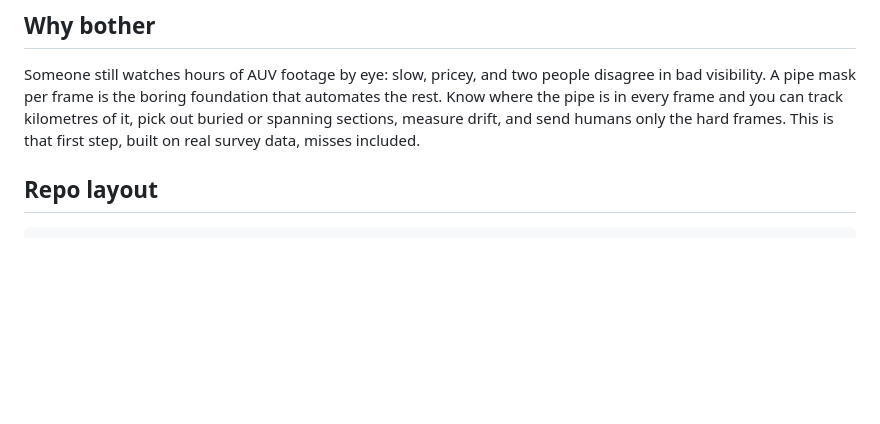
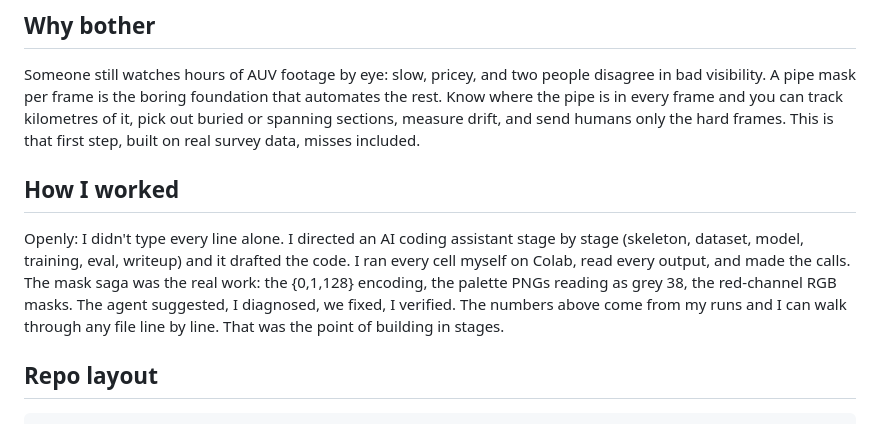
Before and after one commit to manocw/SubSight, a Markdown page: README.md, the part around the change. Drawn GitHub-style; blank space fills up the shorter version.

Commit message:
Disclose agentic workflow in README (how I worked)

````diff
--- a/README.md
+++ b/README.md
@@ -134,6 +134,17 @@ you can track kilometres of it, pick out buried or spanning sections, measure
 drift, and send humans only the hard frames. This is that first step, built
 on real survey data, misses included.
 
+## How I worked
+
+Openly: I didn't type every line alone. I directed an AI coding assistant
+stage by stage (skeleton, dataset, model, training, eval, writeup) and it
+drafted the code. I ran every cell myself on Colab, read every output, and
+made the calls. The mask saga was the real work: the {0,1,128} encoding, the
+palette PNGs reading as grey 38, the red-channel RGB masks. The agent
+suggested, I diagnosed, we fixed, I verified. The numbers above come from my
+runs and I can walk through any file line by line. That was the point of
+building in stages.
+
 ## Repo layout
 
 ```text
````
